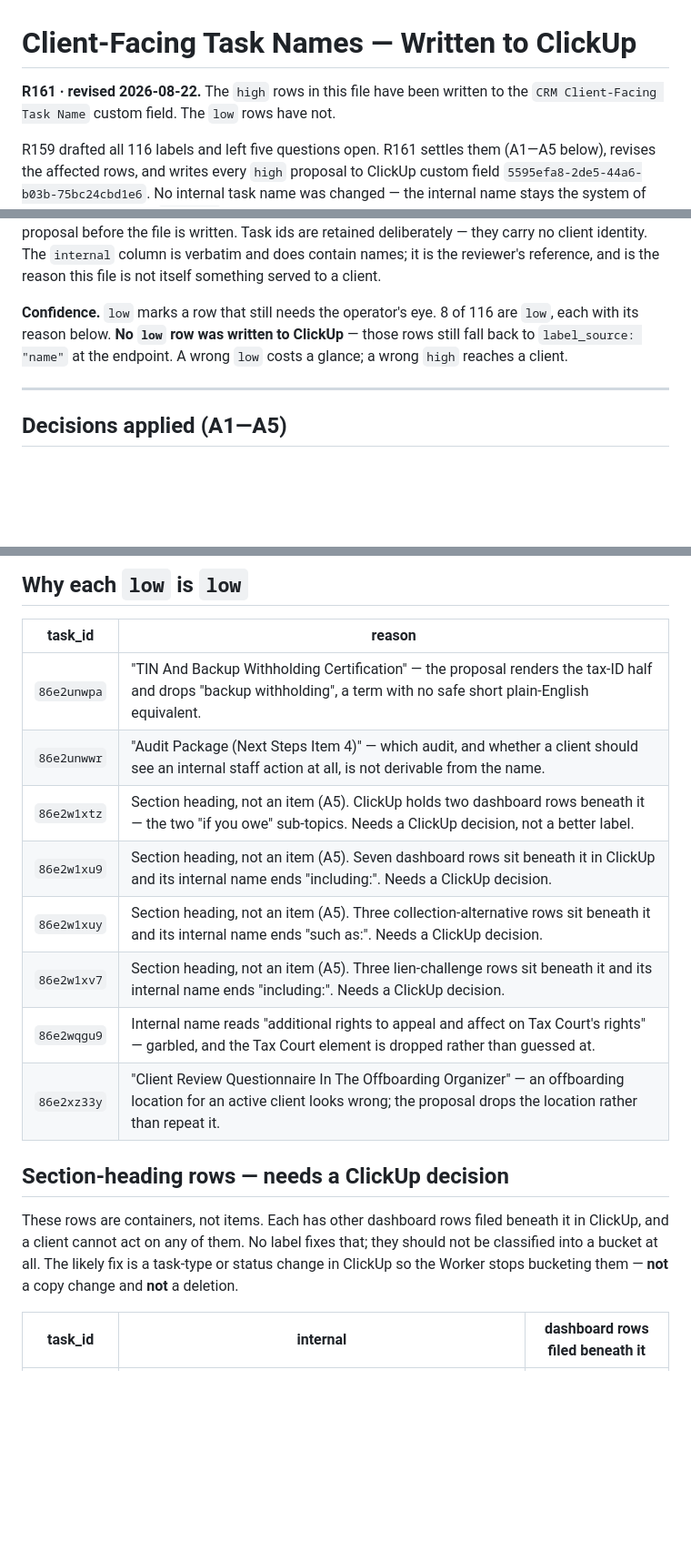
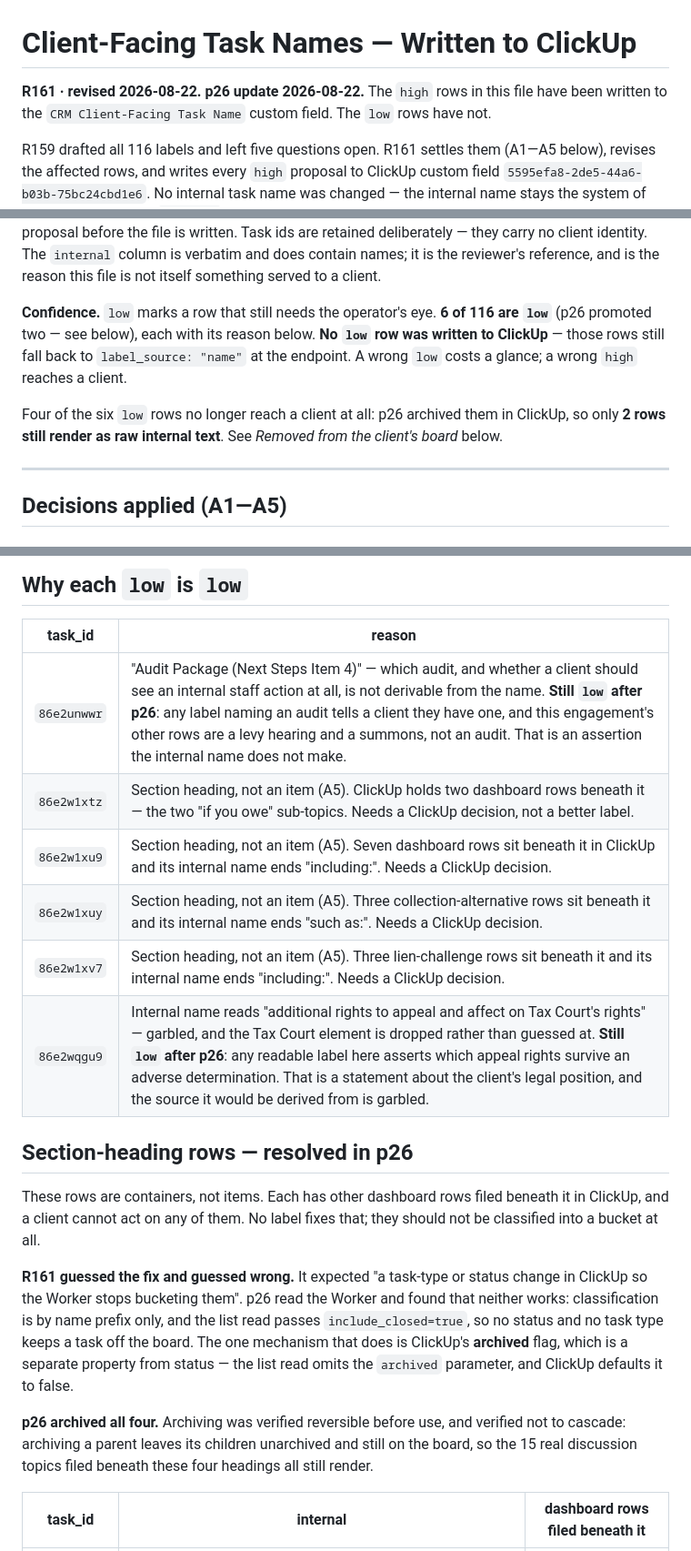
Before and after one commit to JLW-Dev-Coder/lentax-styles, a Markdown page: reference/client-facing-names-draft.md, 3 parts joined by grey strips. Shown at 91% size. GitHub-like rendering; blank space fills up the shorter version.

```diff
--- a/reference/client-facing-names-draft.md
+++ b/reference/client-facing-names-draft.md
@@ -1,6 +1,6 @@
 # Client-Facing Task Names — Written to ClickUp
 
-**R161 · revised 2026-08-22.** The `high` rows in this file have been written to the
+**R161 · revised 2026-08-22. p26 update 2026-08-22.** The `high` rows in this file have been written to the
 `CRM Client-Facing Task Name` custom field. The `low` rows have not.
 
 R159 drafted all 116 labels and left five questions open. R161 settles them (A1—A5 below),
@@ -25,10 +25,13 @@ deliberately — they carry no client identity. The `internal` column is verbati
 contain names; it is the reviewer's reference, and is the reason this file is not itself
 something served to a client.
 
-**Confidence.** `low` marks a row that still needs the operator's eye. 8 of 116 are `low`,
-each with its reason below. **No `low` row was written to ClickUp** — those rows still fall
-back to `label_source: "name"` at the endpoint. A wrong `low` costs a glance; a wrong `high`
-reaches a client.
+**Confidence.** `low` marks a row that still needs the operator's eye. **6 of 116 are `low`**
+(p26 promoted two — see below), each with its reason below. **No `low` row was written to
+ClickUp** — those rows still fall back to `label_source: "name"` at the endpoint. A wrong
+`low` costs a glance; a wrong `high` reaches a client.
+
+Four of the six `low` rows no longer reach a client at all: p26 archived them in ClickUp, so
+only **2 rows still render as raw internal text**. See *Removed from the client's board* below.
 
 ---
 
@@ -210,21 +223,29 @@ name, and each is marked `low` so it is not written. See the dedicated section b
 
 | task_id | reason |
 |---|---|
-| `86e2unwpa` | "TIN And Backup Withholding Certification" — the proposal renders the tax-ID half and drops "backup withholding", a term with no safe short plain-English equivalent. |
-| `86e2unwwr` | "Audit Package (Next Steps Item 4)" — which audit, and whether a client should see an internal staff action at all, is not derivable from the name. |
+| `86e2unwwr` | "Audit Package (Next Steps Item 4)" — which audit, and whether a client should see an internal staff action at all, is not derivable from the name. **Still `low` after p26**: any label naming an audit tells a client they have one, and this engagement's other rows are a levy hearing and a summons, not an audit. That is an assertion the internal name does not make. |
 | `86e2w1xtz` | Section heading, not an item (A5). ClickUp holds two dashboard rows beneath it — the two "if you owe" sub-topics. Needs a ClickUp decision, not a better label. |
 | `86e2w1xu9` | Section heading, not an item (A5). Seven dashboard rows sit beneath it in ClickUp and its internal name ends "including:". Needs a ClickUp decision. |
 | `86e2w1xuy` | Section heading, not an item (A5). Three collection-alternative rows sit beneath it and its internal name ends "such as:". Needs a ClickUp decision. |
 | `86e2w1xv7` | Section heading, not an item (A5). Three lien-challenge rows sit beneath it and its internal name ends "including:". Needs a ClickUp decision. |
-| `86e2wqgu9` | Internal name reads "additional rights to appeal and affect on Tax Court's rights" — garbled, and the Tax Court element is dropped rather than guessed at. |
-| `86e2xz33y` | "Client Review Questionnaire In The Offboarding Organizer" — an offboarding location for an active client looks wrong; the proposal drops the location rather than repeat it. |
+| `86e2wqgu9` | Internal name reads "additional rights to appeal and affect on Tax Court's rights" — garbled, and the Tax Court element is dropped rather than guessed at. **Still `low` after p26**: any readable label here asserts which appeal rights survive an adverse determination. That is a statement about the client's legal position, and the source it would be derived from is garbled. |
 
-## Section-heading rows — needs a ClickUp decision
+## Section-heading rows — resolved in p26
 
 These rows are containers, not items. Each has other dashboard rows filed beneath it in
 ClickUp, and a client cannot act on any of them. No label fixes that; they should not be
-classified into a bucket at all. The likely fix is a task-type or status change in ClickUp so
-the Worker stops bucketing them — **not** a copy change and **not** a deletion.
+classified into a bucket at all.
+
+**R161 guessed the fix and guessed wrong.** It expected "a task-type or status change in
+ClickUp so the Worker stops bucketing them". p26 read the Worker and found that neither
+works: classification is by name prefix only, and the list read passes `include_closed=true`,
+so no status and no task type keeps a task off the board. The one mechanism that does is
+ClickUp's **archived** flag, which is a separate property from status — the list read omits
+the `archived` parameter, and ClickUp defaults it to false.
+
+**p26 archived all four.** Archiving was verified reversible before use, and verified not to
+cascade: archiving a parent leaves its children unarchived and still on the board, so the 15
+real discussion topics filed beneath these four headings all still render.
 
 | task_id | internal | dashboard rows filed beneath it |
 |---|---|---|
```
Also changed, not shown: other parts of reference/client-facing-names-draft.md (+47 -6 lines).
